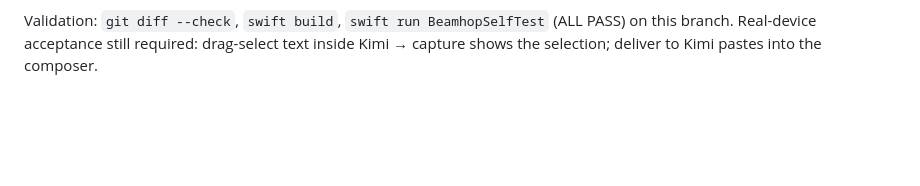
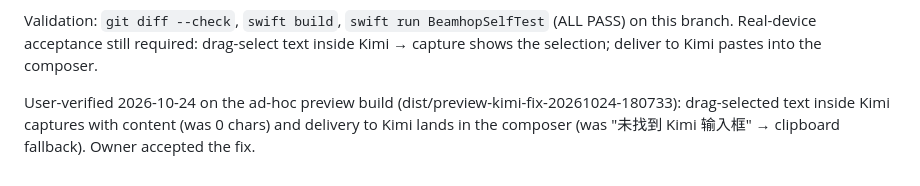
Before and after one commit to willamhou/beamhop, a Markdown page: PROGRESS.md, the part around the change. Rendered like a GitHub page; blank space fills up the shorter version.

Commit message:
docs: record on-device acceptance of the Kimi capture/delivery fix

```diff
--- a/PROGRESS.md
+++ b/PROGRESS.md
@@ -322,3 +322,7 @@ Root causes:
 Validation: `git diff --check`, `swift build`, `swift run BeamhopSelfTest` (ALL PASS) on this
 branch. Real-device acceptance still required: drag-select text inside Kimi → capture shows
 the selection; deliver to Kimi pastes into the composer.
+
+User-verified 2026-10-24 on the ad-hoc preview build (dist/preview-kimi-fix-20261024-180733):
+drag-selected text inside Kimi captures with content (was 0 chars) and delivery to Kimi
+lands in the composer (was "未找到 Kimi 输入框" → clipboard fallback). Owner accepted the fix.
```
